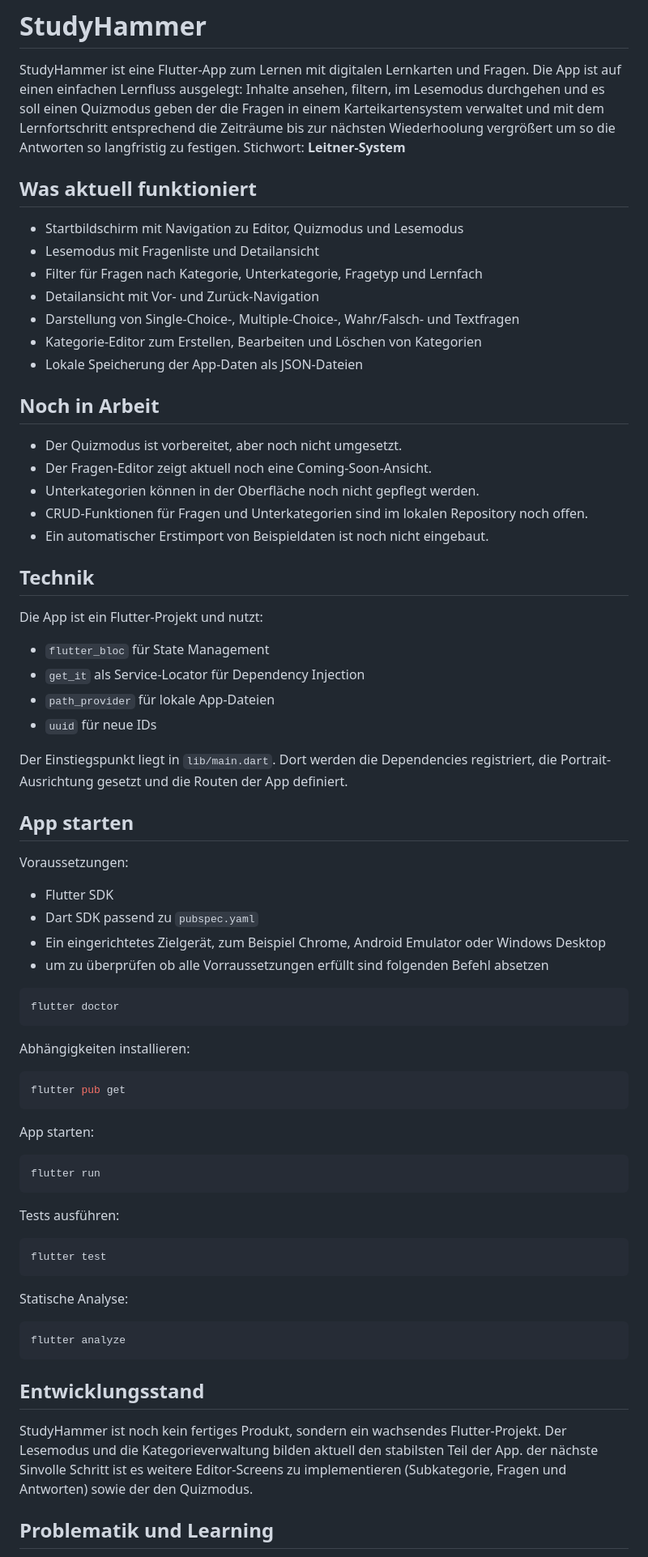
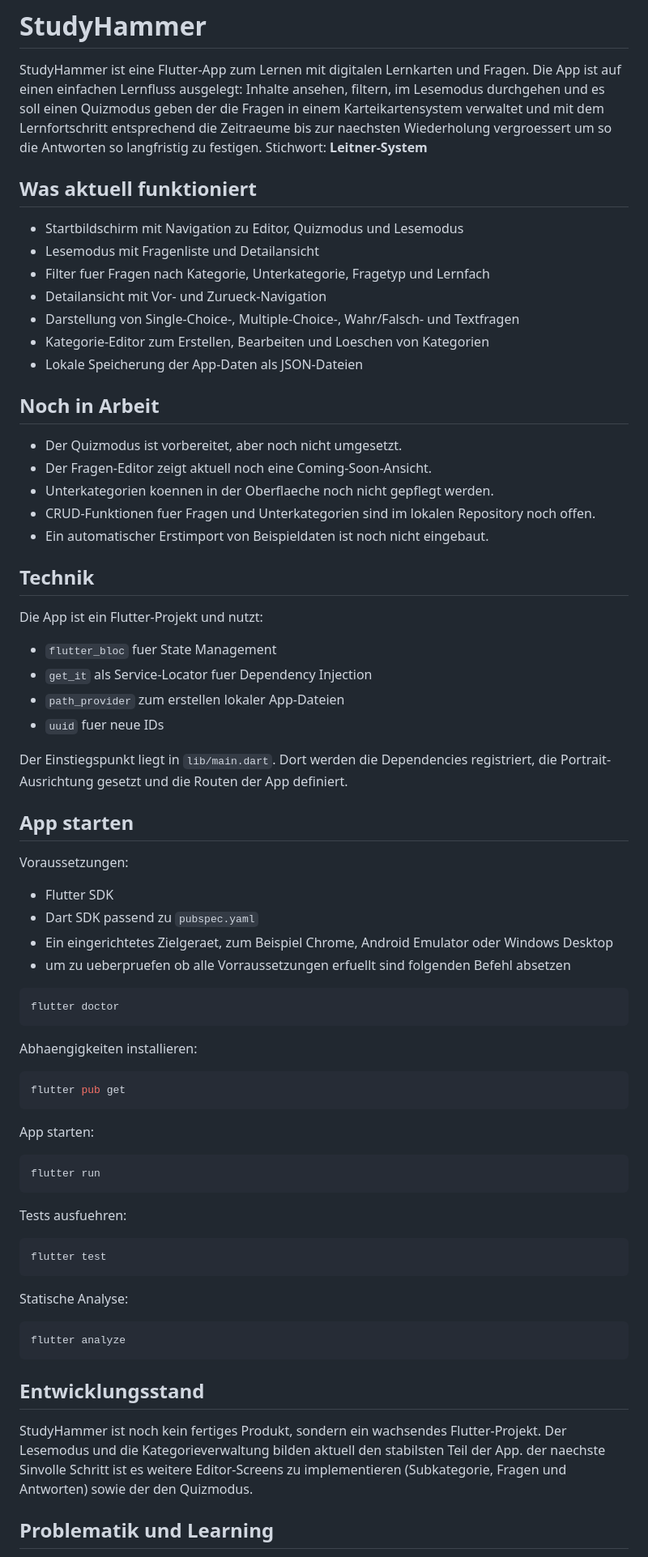
Before and after one commit to Verbalkeks/StudyHammer, a Markdown page: README.md, the part around one of its changes. Shown at 81% size. GitHub-like rendering.

Commit message:
Umlaute aus der Readme ersetzt

````diff
--- a/README.md
+++ b/README.md
@@ -4,26 +4,26 @@ StudyHammer ist eine Flutter-App zum Lernen mit digitalen Lernkarten und
 Fragen. Die App ist auf einen einfachen Lernfluss ausgelegt: Inhalte ansehen,
 filtern, im Lesemodus durchgehen und es soll einen Quizmodus geben der
 die Fragen in einem Karteikartensystem verwaltet und mit dem Lernfortschritt
-entsprechend die Zeiträume bis zur nächsten Wiederhoolung vergrößert um so
+entsprechend die Zeitraeume bis zur naechsten Wiederholung vergroessert um so
 die Antworten so langfristig zu festigen. Stichwort: **Leitner-System**
 
 ## Was aktuell funktioniert
 
 - Startbildschirm mit Navigation zu Editor, Quizmodus und Lesemodus
 - Lesemodus mit Fragenliste und Detailansicht
-- Filter für Fragen nach Kategorie, Unterkategorie, Fragetyp und Lernfach
-- Detailansicht mit Vor- und Zurück-Navigation
+- Filter fuer Fragen nach Kategorie, Unterkategorie, Fragetyp und Lernfach
+- Detailansicht mit Vor- und Zurueck-Navigation
 - Darstellung von Single-Choice-, Multiple-Choice-, Wahr/Falsch- und
   Textfragen
-- Kategorie-Editor zum Erstellen, Bearbeiten und Löschen von Kategorien
+- Kategorie-Editor zum Erstellen, Bearbeiten und Loeschen von Kategorien
 - Lokale Speicherung der App-Daten als JSON-Dateien
 
 ## Noch in Arbeit
 
 - Der Quizmodus ist vorbereitet, aber noch nicht umgesetzt.
 - Der Fragen-Editor zeigt aktuell noch eine Coming-Soon-Ansicht.
-- Unterkategorien können in der Oberfläche noch nicht gepflegt werden.
-- CRUD-Funktionen für Fragen und Unterkategorien sind im lokalen Repository
+- Unterkategorien koennen in der Oberflaeche noch nicht gepflegt werden.
+- CRUD-Funktionen fuer Fragen und Unterkategorien sind im lokalen Repository
   noch offen.
 - Ein automatischer Erstimport von Beispieldaten ist noch nicht eingebaut.
 
@@ -31,10 +31,10 @@ die Antworten so langfristig zu festigen. Stichwort: **Leitner-System**
 
 Die App ist ein Flutter-Projekt und nutzt:
 
-- `flutter_bloc` für State Management
-- `get_it` als Service-Locator für Dependency Injection
-- `path_provider` für lokale App-Dateien
-- `uuid` für neue IDs
+- `flutter_bloc` fuer State Management
+- `get_it` als Service-Locator fuer Dependency Injection
+- `path_provider` zum erstellen lokaler App-Dateien
+- `uuid` fuer neue IDs
 
 Der Einstiegspunkt liegt in `lib/main.dart`. Dort werden die Dependencies
 registriert, die Portrait-Ausrichtung gesetzt und die Routen der App definiert.
@@ -45,15 +45,15 @@ Voraussetzungen:
 
 - Flutter SDK
 - Dart SDK passend zu `pubspec.yaml`
-- Ein eingerichtetes Zielgerät, zum Beispiel Chrome, Android Emulator oder
+- Ein eingerichtetes Zielgeraet, zum Beispiel Chrome, Android Emulator oder
   Windows Desktop
-- um zu überprüfen ob alle Vorraussetzungen erfüllt sind folgenden Befehl absetzen
+- um zu ueberpruefen ob alle Vorraussetzungen erfuellt sind folgenden Befehl absetzen
 ```powershell
 flutter doctor
 ```
 
 
-Abhängigkeiten installieren:
+Abhaengigkeiten installieren:
 
 ```powershell
 flutter pub get
@@ -65,7 +65,7 @@ App starten:
 flutter run
 ```
 
-Tests ausführen:
+Tests ausfuehren:
 
 ```powershell
 flutter test
@@ -81,7 +81,7 @@ flutter analyze
 
 StudyHammer ist noch kein fertiges Produkt, sondern ein wachsendes
 Flutter-Projekt. Der Lesemodus und die Kategorieverwaltung bilden aktuell den
-stabilsten Teil der App. der nächste Sinvolle Schritt ist es weitere Editor-Screens
+stabilsten Teil der App. der naechste Sinvolle Schritt ist es weitere Editor-Screens
 zu implementieren (Subkategorie, Fragen und Antworten) sowie der den Quizmodus.
 
 ## Problematik und Learning
````
Also changed, not shown: other parts of README.md (+8 -8 lines).
